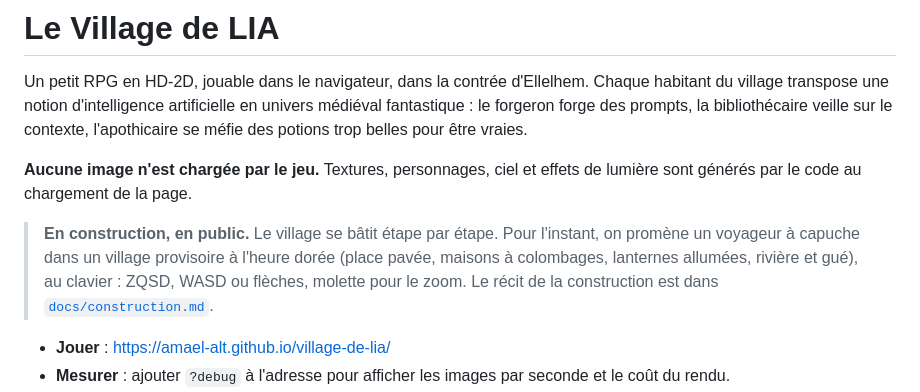
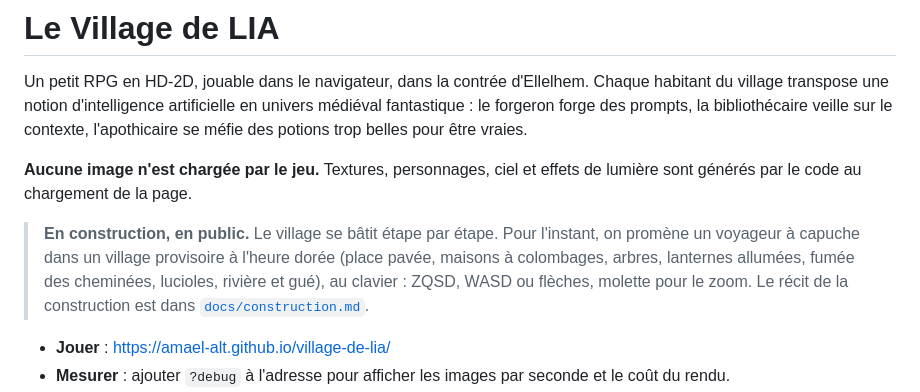
Before and after one commit to Amael-alt/elelhem, a Markdown page: README.md, the part around the change. Drawn GitHub-style.

Commit message:
Journal : étape 1d
Co-Authored-By: Claude Opus 5.5 <noreply@anthropic.com>

```diff
--- a/README.md
+++ b/README.md
@@ -4,7 +4,7 @@ Un petit RPG en HD-2D, jouable dans le navigateur, dans la contrée d'Ellelhem.
 
 **Aucune image n'est chargée par le jeu.** Textures, personnages, ciel et effets de lumière sont générés par le code au chargement de la page.
 
-> **En construction, en public.** Le village se bâtit étape par étape. Pour l'instant, on promène un voyageur à capuche dans un village provisoire à l'heure dorée (place pavée, maisons à colombages, lanternes allumées, rivière et gué), au clavier : ZQSD, WASD ou flèches, molette pour le zoom. Le récit de la construction est dans [`docs/construction.md`](docs/construction.md).
+> **En construction, en public.** Le village se bâtit étape par étape. Pour l'instant, on promène un voyageur à capuche dans un village provisoire à l'heure dorée (place pavée, maisons à colombages, arbres, lanternes allumées, fumée des cheminées, lucioles, rivière et gué), au clavier : ZQSD, WASD ou flèches, molette pour le zoom. Le récit de la construction est dans [`docs/construction.md`](docs/construction.md).
 
 - **Jouer** : https://amael-alt.github.io/village-de-lia/
 - **Mesurer** : ajouter `?debug` à l'adresse pour afficher les images par seconde et le coût du rendu.
```
